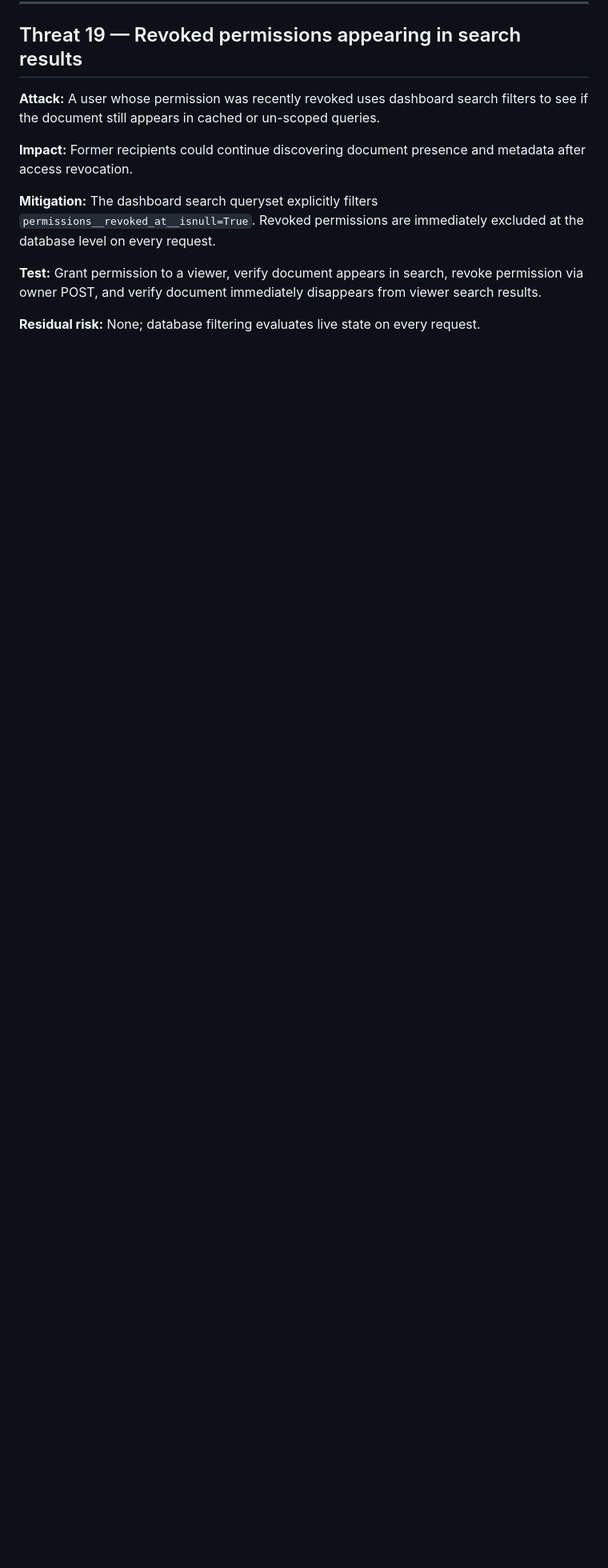
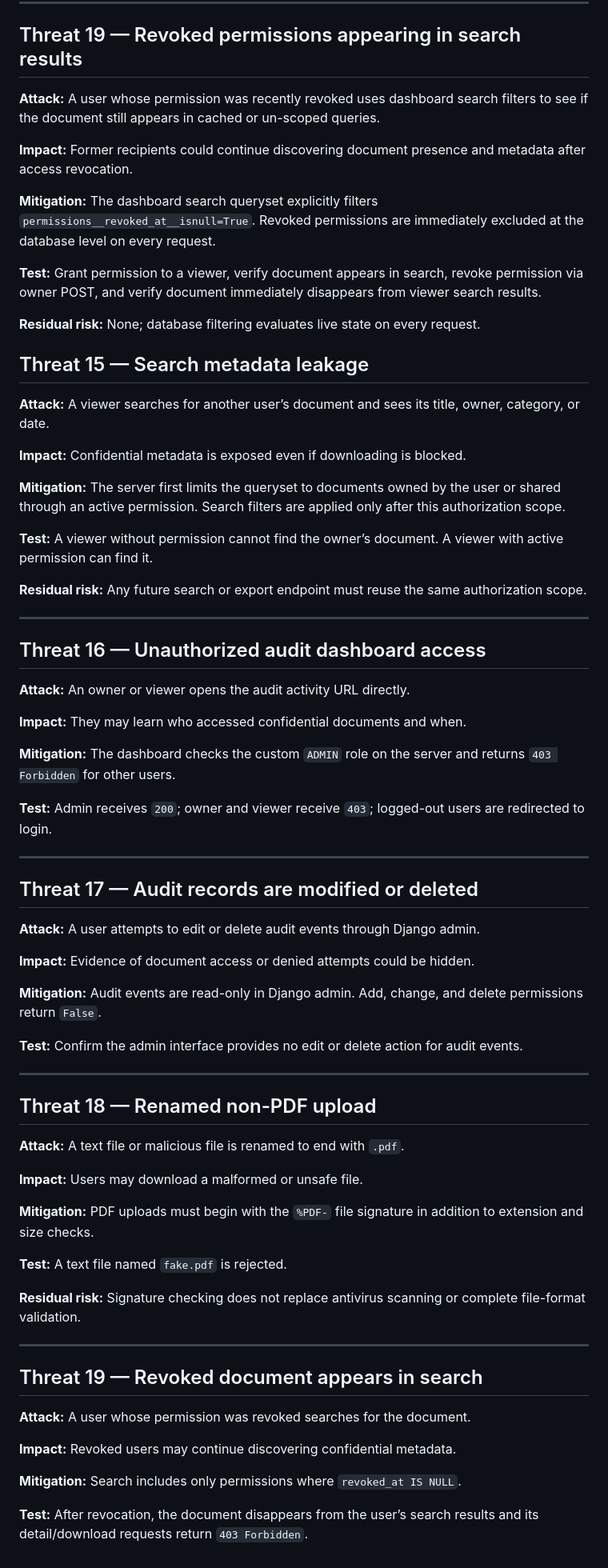
Before and after one commit to khursheed-ahamed/trustvault, a Markdown page: THREATS.md, the part around the change. Shown at 80% size. Rendered like a GitHub page; blank space fills up the shorter version.

Commit message:
Update Day 5 AI log and threat model

```diff
--- a/THREATS.md
+++ b/THREATS.md
@@ -265,3 +265,66 @@ TrustVault must ensure that only explicitly authorised users can access a docume
 **Test:** Grant permission to a viewer, verify document appears in search, revoke permission via owner POST, and verify document immediately disappears from viewer search results.
 
 **Residual risk:** None; database filtering evaluates live state on every request.
+
+
+## Threat 15 — Search metadata leakage
+
+**Attack:** A viewer searches for another user’s document and sees its title, owner, category, or date.
+
+**Impact:** Confidential metadata is exposed even if downloading is blocked.
+
+**Mitigation:** The server first limits the queryset to documents owned by the user or shared through an active permission. Search filters are applied only after this authorization scope.
+
+**Test:** A viewer without permission cannot find the owner’s document. A viewer with active permission can find it.
+
+**Residual risk:** Any future search or export endpoint must reuse the same authorization scope.
+
+---
+
+## Threat 16 — Unauthorized audit dashboard access
+
+**Attack:** An owner or viewer opens the audit activity URL directly.
+
+**Impact:** They may learn who accessed confidential documents and when.
+
+**Mitigation:** The dashboard checks the custom `ADMIN` role on the server and returns `403 Forbidden` for other users.
+
+**Test:** Admin receives `200`; owner and viewer receive `403`; logged-out users are redirected to login.
+
+---
+
+## Threat 17 — Audit records are modified or deleted
+
+**Attack:** A user attempts to edit or delete audit events through Django admin.
+
+**Impact:** Evidence of document access or denied attempts could be hidden.
+
+**Mitigation:** Audit events are read-only in Django admin. Add, change, and delete permissions return `False`.
+
+**Test:** Confirm the admin interface provides no edit or delete action for audit events.
+
+---
+
+## Threat 18 — Renamed non-PDF upload
+
+**Attack:** A text file or malicious file is renamed to end with `.pdf`.
+
+**Impact:** Users may download a malformed or unsafe file.
+
+**Mitigation:** PDF uploads must begin with the `%PDF-` file signature in addition to extension and size checks.
+
+**Test:** A text file named `fake.pdf` is rejected.
+
+**Residual risk:** Signature checking does not replace antivirus scanning or complete file-format validation.
+
+---
+
+## Threat 19 — Revoked document appears in search
+
+**Attack:** A user whose permission was revoked searches for the document.
+
+**Impact:** Revoked users may continue discovering confidential metadata.
+
+**Mitigation:** Search includes only permissions where `revoked_at IS NULL`.
+
+**Test:** After revocation, the document disappears from the user’s search results and its detail/download requests return `403 Forbidden`.
```
Also changed, not shown: PROMPTS.md (+46 -0 lines).
